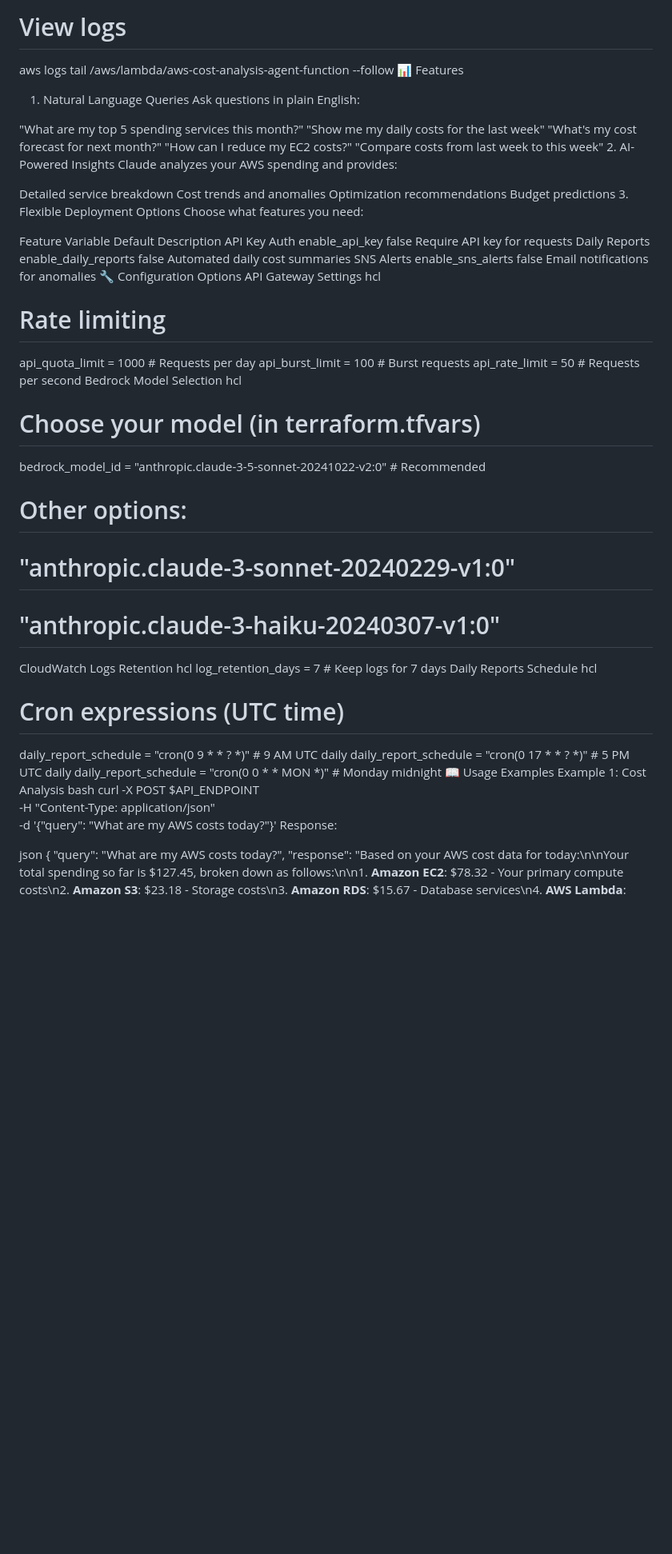
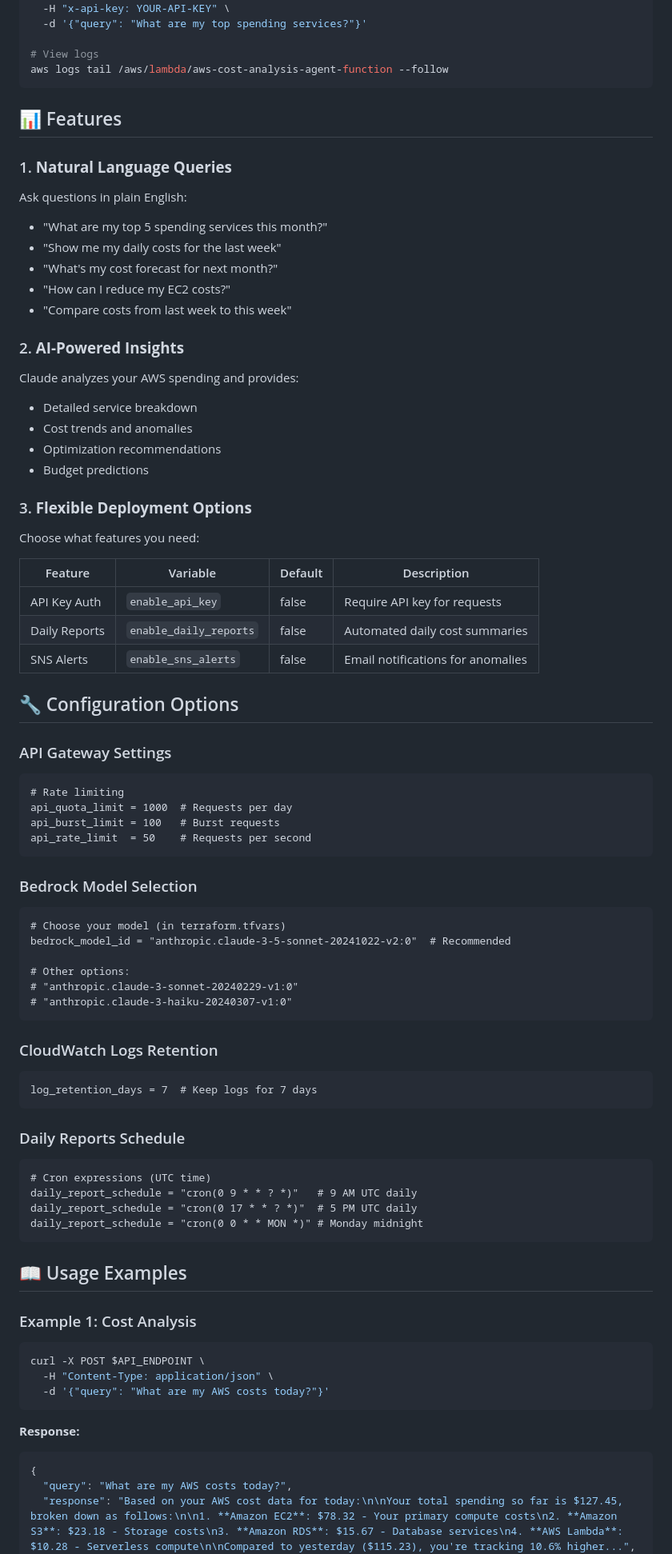
Before and after one commit to Prasadpb77/costexplorerbot, a Markdown page: README.MD, the part around one of its changes. Shown at 80% size. Rendered like a GitHub page; blank space fills up the shorter version.

````diff
--- a/README.MD
+++ b/README.MD
@@ -113,62 +142,86 @@ curl -X POST https://YOUR-API-ID.execute-api.us-east-1.amazonaws.com/prod/analyz
 
 # View logs
 aws logs tail /aws/lambda/aws-cost-analysis-agent-function --follow
-📊 Features
-1. Natural Language Queries
+```
+
+## 📊 Features
+
+### 1. **Natural Language Queries**
+
 Ask questions in plain English:
+- "What are my top 5 spending services this month?"
+- "Show me my daily costs for the last week"
+- "What's my cost forecast for next month?"
+- "How can I reduce my EC2 costs?"
+- "Compare costs from last week to this week"
 
-"What are my top 5 spending services this month?"
-"Show me my daily costs for the last week"
-"What's my cost forecast for next month?"
-"How can I reduce my EC2 costs?"
-"Compare costs from last week to this week"
-2. AI-Powered Insights
+### 2. **AI-Powered Insights**
+
 Claude analyzes your AWS spending and provides:
+- Detailed service breakdown
+- Cost trends and anomalies
+- Optimization recommendations
+- Budget predictions
 
-Detailed service breakdown
-Cost trends and anomalies
-Optimization recommendations
-Budget predictions
-3. Flexible Deployment Options
+### 3. **Flexible Deployment Options**
+
 Choose what features you need:
 
-Feature	Variable	Default	Description
-API Key Auth	enable_api_key	false	Require API key for requests
-Daily Reports	enable_daily_reports	false	Automated daily cost summaries
-SNS Alerts	enable_sns_alerts	false	Email notifications for anomalies
-🔧 Configuration Options
-API Gateway Settings
-hcl
+| Feature | Variable | Default | Description |
+|---------|----------|---------|-------------|
+| API Key Auth | `enable_api_key` | false | Require API key for requests |
+| Daily Reports | `enable_daily_reports` | false | Automated daily cost summaries |
+| SNS Alerts | `enable_sns_alerts` | false | Email notifications for anomalies |
+
+## 🔧 Configuration Options
+
+### API Gateway Settings
+
+```hcl
 # Rate limiting
 api_quota_limit = 1000  # Requests per day
 api_burst_limit = 100   # Burst requests
 api_rate_limit  = 50    # Requests per second
-Bedrock Model Selection
-hcl
+```
+
+### Bedrock Model Selection
+
+```hcl
 # Choose your model (in terraform.tfvars)
 bedrock_model_id = "anthropic.claude-3-5-sonnet-20241022-v2:0"  # Recommended
 
 # Other options:
 # "anthropic.claude-3-sonnet-20240229-v1:0"
 # "anthropic.claude-3-haiku-20240307-v1:0"
-CloudWatch Logs Retention
-hcl
+```
+
+### CloudWatch Logs Retention
+
+```hcl
 log_retention_days = 7  # Keep logs for 7 days
-Daily Reports Schedule
-hcl
+```
+
+### Daily Reports Schedule
+
+```hcl
 # Cron expressions (UTC time)
 daily_report_schedule = "cron(0 9 * * ? *)"   # 9 AM UTC daily
 daily_report_schedule = "cron(0 17 * * ? *)"  # 5 PM UTC daily
 daily_report_schedule = "cron(0 0 * * MON *)" # Monday midnight
-📖 Usage Examples
-Example 1: Cost Analysis
-bash
+```
+
+## 📖 Usage Examples
+
+### Example 1: Cost Analysis
+
+```bash
 curl -X POST $API_ENDPOINT \
   -H "Content-Type: application/json" \
   -d '{"query": "What are my AWS costs today?"}'
-Response:
+```
 
-json
+**Response:**
+```json
 {
   "query": "What are my AWS costs today?",
   "response": "Based on your AWS cost data for today:\n\nYour total spending so far is $127.45, broken down as follows:\n\n1. **Amazon EC2**: $78.32 - Your primary compute costs\n2. **Amazon S3**: $23.18 - Storage costs\n3. **Amazon RDS**: $15.67 - Database services\n4. **AWS Lambda**: $10.28 - Serverless compute\n\nCompared to yesterday ($115.23), you're tracking 10.6% higher...",
````
Also changed, not shown: other parts of README.MD (+237 -124 lines).
